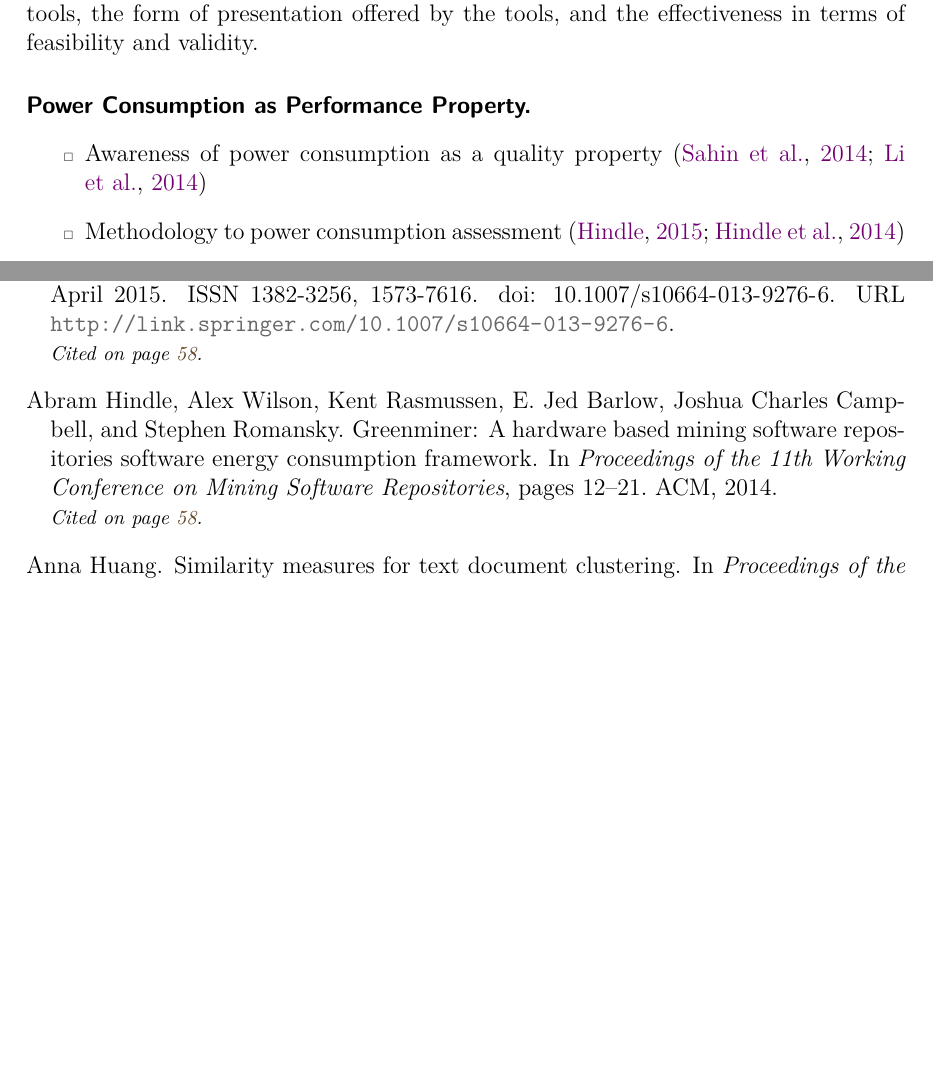
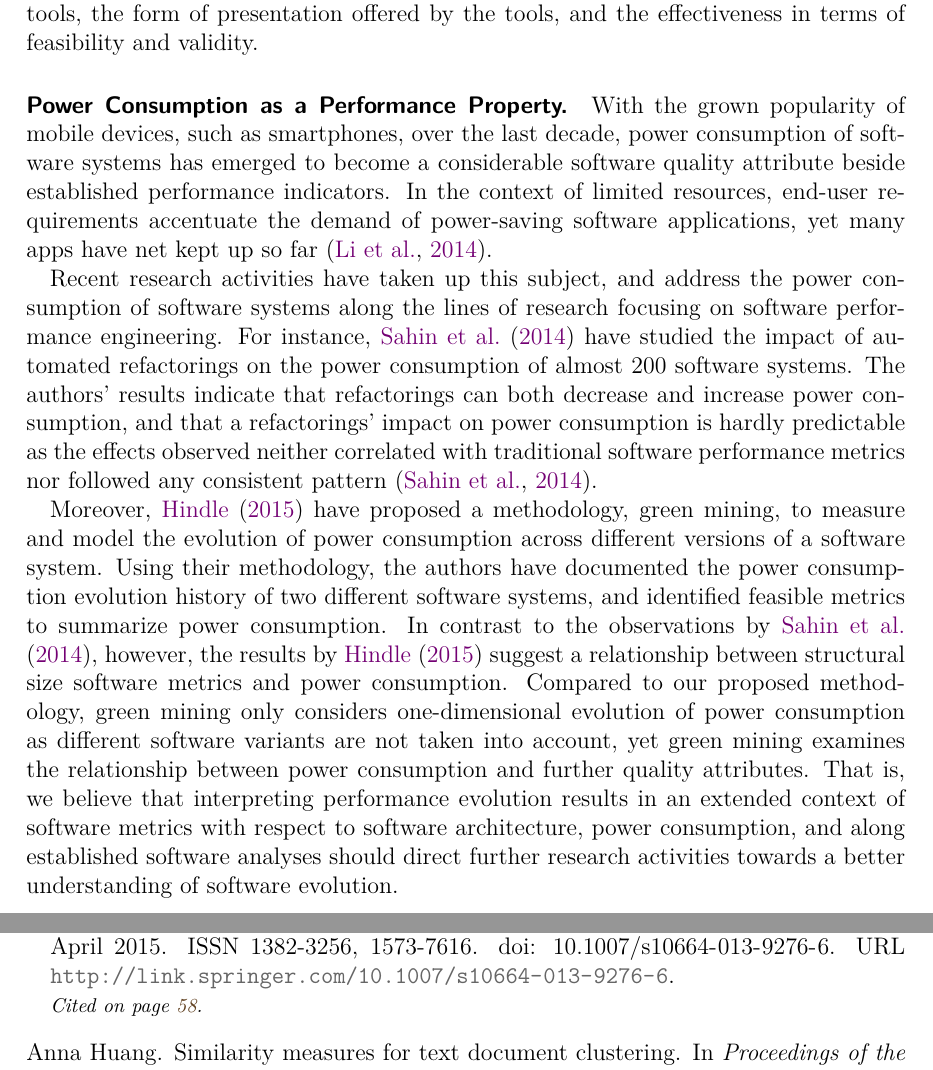
Before and after one commit to smba/msthesis, a LaTeX thesis (Thesis/document.tex, which reads Thesis/relatiert.tex): two parts of pages 66 and 71 of 77 before the commit and two parts of pages 66 and 71 of 76 after it, joined at a grey line, cut so that both start at the same text, the shorter picture padded with empty space. Compiled offline with pdfLaTeX; a missing bibliography style is replaced by a similar one.

Commit message:
related work pt 2

```diff
--- a/Thesis/relatiert.tex
+++ b/Thesis/relatiert.tex
@@ -50,10 +50,36 @@ intent of the tools, the information sources utilized by the tools, the form of
 presentation offered by the tools, and the effectiveness in terms of
 feasibility and validity.
 
-\paragraph{Power Consumption as Performance Property.}
-\begin{itemize}
-  \item Awareness of power consumption as a quality property
-  \citep{sahin_how_2014,li_empirical_2014}
-  \item Methodology to power consumption assessment
-  \citep{hindle_green_2015,hindle_greenminer:_2014}
-\end{itemize}
+\paragraph{Power Consumption as a Performance Property.}
+With the grown popularity of mobile devices, such as smartphones, over the last
+decade, power consumption of software systems has emerged to become a
+considerable software quality attribute beside established performance
+indicators. In the context of limited resources, end-user requirements
+accentuate the demand of power-saving software applications, yet many apps have
+net kept up so far \citep{li_empirical_2014}.
+
+Recent research activities have taken up this subject, and address the power
+consumption of software systems along the lines of research focusing on
+software performance engineering. For instance, \cite{sahin_how_2014} have
+studied the impact of automated refactorings on the power consumption of almost
+200 software systems. The authors’ results indicate that refactorings can both
+decrease and increase power consumption, and that a refactorings’ impact on
+power consumption is hardly predictable as the effects observed neither
+correlated with traditional software performance metrics nor followed any
+consistent pattern \citep{sahin_how_2014}.
+
+Moreover, \cite{hindle_green_2015} have proposed a methodology, green mining, to measure
+and model the evolution of power consumption across different versions of a
+software system. Using their methodology, the authors have documented the power
+consumption evolution history of two different software systems, and identified
+feasible metrics to summarize power consumption. In contrast to the
+observations by \cite{sahin_how_2014}, however, the results by \cite{hindle_green_2015}
+suggest a relationship between structural size software metrics and power
+consumption. Compared to our proposed methodology, green mining only considers
+one-dimensional evolution of power consumption as different software variants
+are not taken into account, yet green mining examines the relationship between
+power consumption and further quality attributes. That is, we believe that
+interpreting performance evolution results in an extended context of software
+metrics with respect to software architecture, power consumption, and along
+established software analyses should direct further research activities towards
+a better understanding of software evolution.
```
